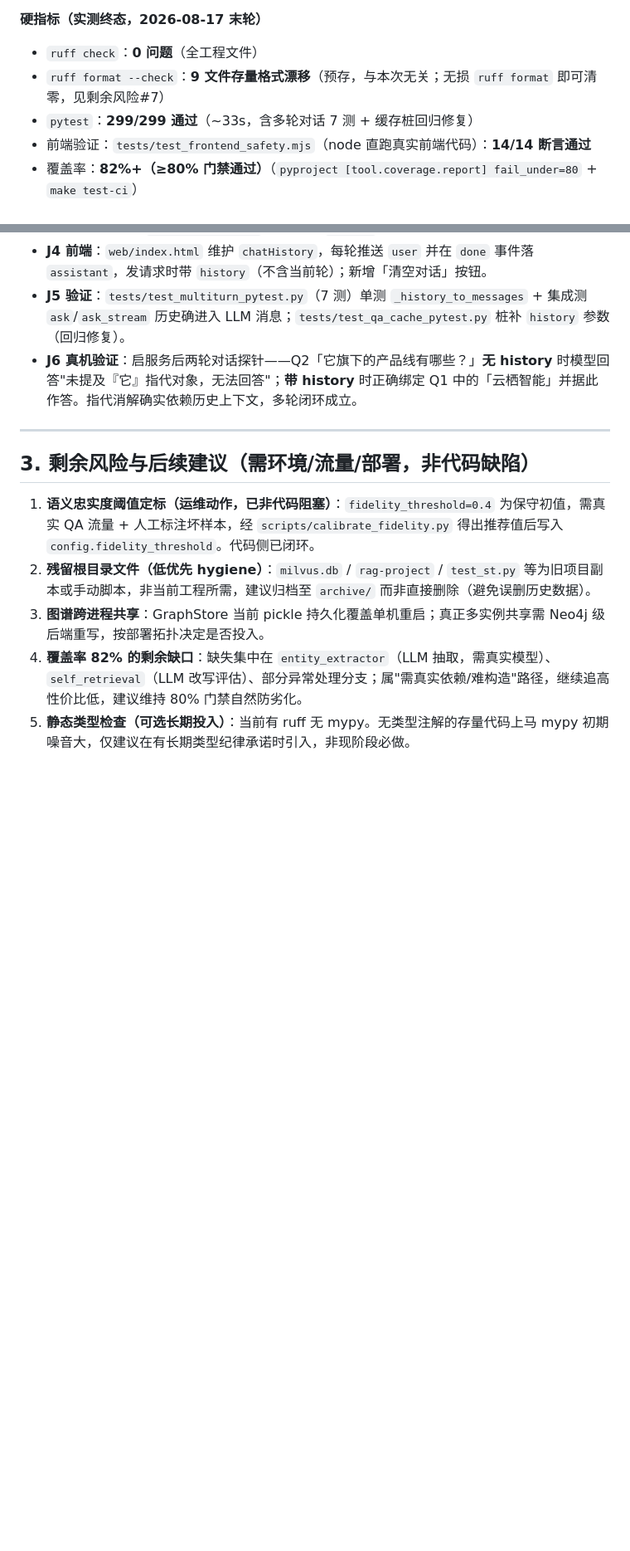
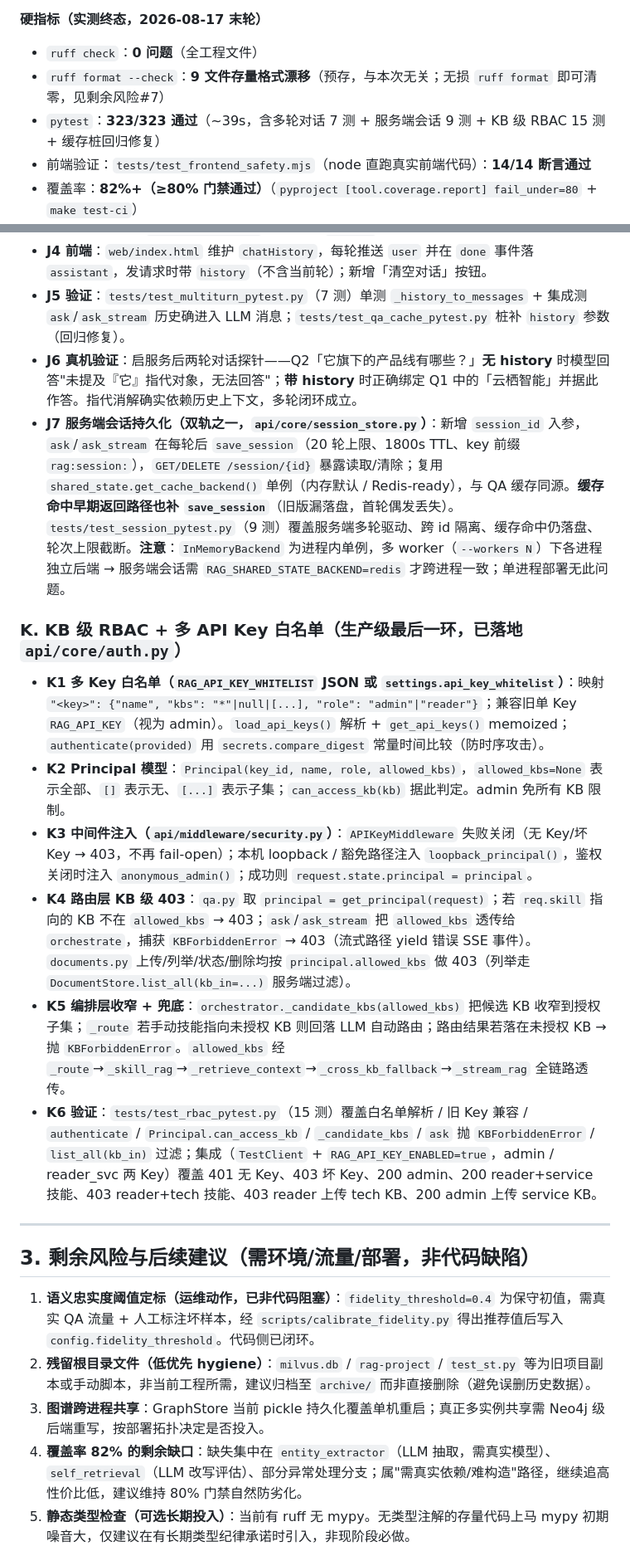
Before and after one commit to UniqueDevJing/Mira, a Markdown page: docs/quality-check-report.md, 2 parts joined by grey strips. Shown at 83% size. GitHub-like rendering; blank space fills up the shorter version.

Commit message:
docs(qa): 质检报告补录服务端会话(#21)与 KB 级 RBAC(#22)

```diff
--- a/docs/quality-check-report.md
+++ b/docs/quality-check-report.md
@@ -13,7 +13,7 @@
 **硬指标（实测终态，2026-08-17 末轮）**
 - `ruff check`：**0 问题**（全工程文件）
 - `ruff format --check`：**9 文件存量格式漂移**（预存，与本次无关；无损 `ruff format` 即可清零，见剩余风险#7）
-- `pytest`：**299/299 通过**（~33s，含多轮对话 7 测 + 缓存桩回归修复）
+- `pytest`：**323/323 通过**（~39s，含多轮对话 7 测 + 服务端会话 9 测 + KB 级 RBAC 15 测 + 缓存桩回归修复）
 - 前端验证：`tests/test_frontend_safety.mjs`（node 直跑真实前端代码）：**14/14 断言通过**
 - 覆盖率：**82%+（≥80% 门禁通过）**（`pyproject [tool.coverage.report] fail_under=80` + `make test-ci`）
 - SQLite：**WAL 模式 + busy_timeout=5000**（`database is locked` 高并发加固）
@@ -110,6 +110,15 @@
 - **J4 前端**：`web/index.html` 维护 `chatHistory`，每轮推送 `user` 并在 `done` 事件落 `assistant`，发请求时带 `history`（不含当前轮）；新增「清空对话」按钮。
 - **J5 验证**：`tests/test_multiturn_pytest.py`（7 测）单测 `_history_to_messages` + 集成测 `ask`/`ask_stream` 历史确进入 LLM 消息；`tests/test_qa_cache_pytest.py` 桩补 `history` 参数（回归修复）。
 - **J6 真机验证**：启服务后两轮对话探针——Q2「它旗下的产品线有哪些？」**无 history** 时模型回答"未提及『它』指代对象，无法回答"；**带 history** 时正确绑定 Q1 中的「云栖智能」并据此作答。指代消解确实依赖历史上下文，多轮闭环成立。
+- **J7 服务端会话持久化（双轨之一，`api/core/session_store.py`）**：新增 `session_id` 入参，`ask`/`ask_stream` 在每轮后 `save_session`（20 轮上限、1800s TTL、key 前缀 `rag:session:`），`GET/DELETE /session/{id}` 暴露读取/清除；复用 `shared_state.get_cache_backend()` 单例（内存默认 / Redis-ready），与 QA 缓存同源。**缓存命中早期返回路径也补 `save_session`**（旧版漏落盘，首轮偶发丢失）。`tests/test_session_pytest.py`（9 测）覆盖服务端多轮驱动、跨 id 隔离、缓存命中仍落盘、轮次上限截断。**注意**：`InMemoryBackend` 为进程内单例，多 worker（`--workers N`）下各进程独立后端 → 服务端会话需 `RAG_SHARED_STATE_BACKEND=redis` 才跨进程一致；单进程部署无此问题。
+
+### K. KB 级 RBAC + 多 API Key 白名单（生产级最后一环，已落地 `api/core/auth.py`）
+- **K1 多 Key 白名单（`RAG_API_KEY_WHITELIST` JSON 或 `settings.api_key_whitelist`）**：映射 `"<key>": {"name", "kbs": "*"|null|[...], "role": "admin"|"reader"}`；兼容旧单 Key `RAG_API_KEY`（视为 admin）。`load_api_keys()` 解析 + `get_api_keys()` memoized；`authenticate(provided)` 用 `secrets.compare_digest` 常量时间比较（防时序攻击）。
+- **K2 Principal 模型**：`Principal(key_id, name, role, allowed_kbs)`，`allowed_kbs=None` 表示全部、`[]` 表示无、`[...]` 表示子集；`can_access_kb(kb)` 据此判定。admin 免所有 KB 限制。
+- **K3 中间件注入（`api/middleware/security.py`）**：`APIKeyMiddleware` 失败关闭（无 Key/坏 Key → 403，不再 fail-open）；本机 loopback / 豁免路径注入 `loopback_principal()`，鉴权关闭时注入 `anonymous_admin()`；成功则 `request.state.principal = principal`。
+- **K4 路由层 KB 级 403**：`qa.py` 取 `principal = get_principal(request)`；若 `req.skill` 指向的 KB 不在 `allowed_kbs` → 403；`ask`/`ask_stream` 把 `allowed_kbs` 透传给 `orchestrate`，捕获 `KBForbiddenError` → 403（流式路径 yield 错误 SSE 事件）。`documents.py` 上传/列举/状态/删除均按 `principal.allowed_kbs` 做 403（列举走 `DocumentStore.list_all(kb_in=...)` 服务端过滤）。
+- **K5 编排层收窄 + 兜底**：`orchestrator._candidate_kbs(allowed_kbs)` 把候选 KB 收窄到授权子集；`_route` 若手动技能指向未授权 KB 则回落 LLM 自动路由；路由结果若落在未授权 KB → 抛 `KBForbiddenError`。`allowed_kbs` 经 `_route`→`_skill_rag`→`_retrieve_context`→`_cross_kb_fallback`→`_stream_rag` 全链路透传。
+- **K6 验证**：`tests/test_rbac_pytest.py`（15 测）覆盖白名单解析 / 旧 Key 兼容 / `authenticate` / `Principal.can_access_kb` / `_candidate_kbs` / `ask` 抛 `KBForbiddenError` / `list_all(kb_in)` 过滤；集成（`TestClient` + `RAG_API_KEY_ENABLED=true`，admin / reader_svc 两 Key）覆盖 401 无 Key、403 坏 Key、200 admin、200 reader+service 技能、403 reader+tech 技能、403 reader 上传 tech KB、200 admin 上传 service KB。
 
 ---
 
```
Also changed, not shown: other parts of docs/quality-check-report.md (+3 -3 lines).
